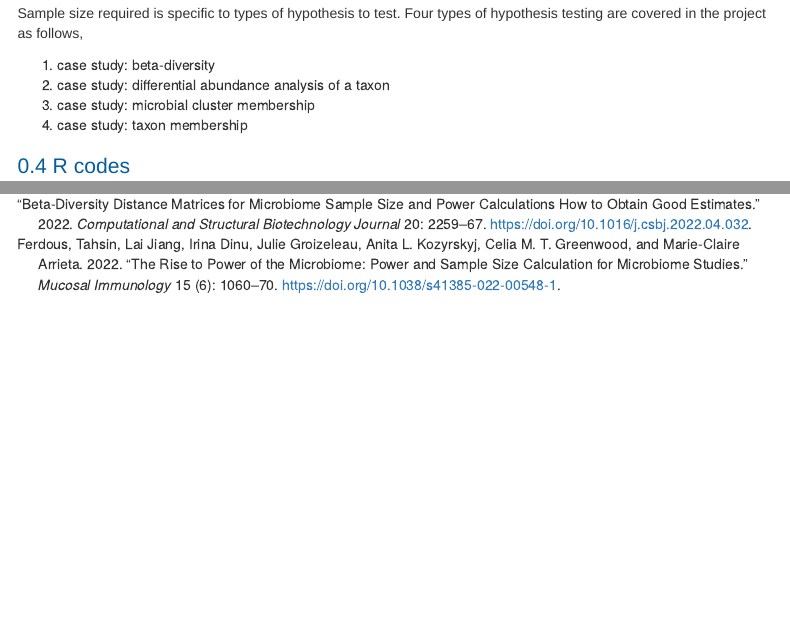
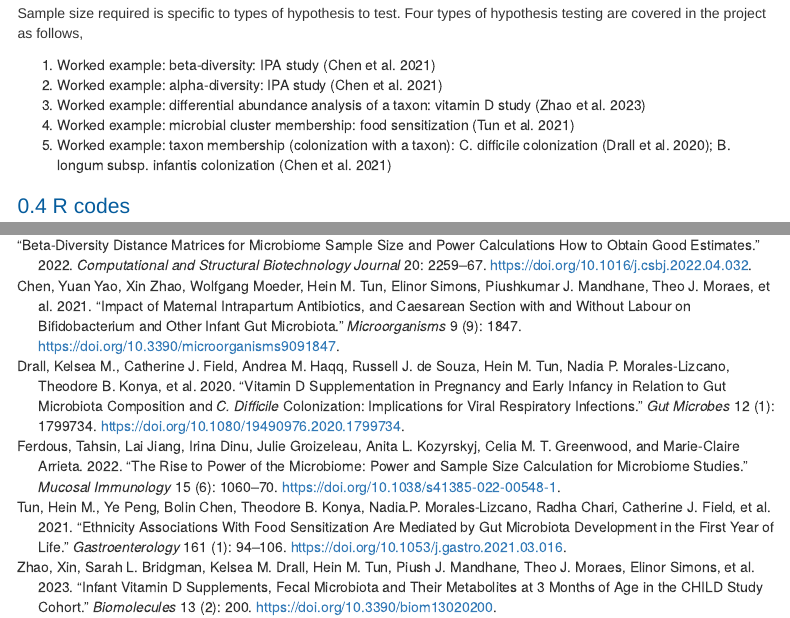
Before and after one commit to davidzhao1015/sample-size-power, an R Markdown document (sample-size-power.Rmd): the page in a window 1100 px wide, from 540 px down, and a second part further down, joined at a grey line. Rendered offline with R 4.5, knitr and Pandoc, with nearby package versions; menus at the side of the page are left out.

Commit message:
add ref for worked examples

```diff
--- a/references.bib
+++ b/references.bib
@@ -25,3 +25,63 @@
 	url = {http://dx.doi.org/10.1016/j.csbj.2022.04.032},
 	langid = {en}
 }
+
+@article{zhao2023,
+	title = {Infant Vitamin D Supplements, Fecal Microbiota and Their Metabolites at 3 Months of Age in the CHILD Study Cohort},
+	author = {Zhao, Xin and Bridgman, Sarah L. and Drall, Kelsea M. and Tun, Hein M. and Mandhane, Piush J. and Moraes, Theo J. and Simons, Elinor and Turvey, Stuart E. and Subbarao, Padmaja and Scott, James A. and Kozyrskyj, Anita L.},
+	year = {2023},
+	month = {01},
+	date = {2023-01-19},
+	journal = {Biomolecules},
+	pages = {200},
+	volume = {13},
+	number = {2},
+	doi = {10.3390/biom13020200},
+	url = {http://dx.doi.org/10.3390/biom13020200},
+	langid = {en}
+}
+
+@article{drall2020,
+	title = {Vitamin D supplementation in pregnancy and early infancy in relation to gut microbiota composition and {\emph{C. difficile}} colonization: implications for viral respiratory infections},
+	author = {Drall, Kelsea M. and Field, Catherine J. and Haqq, Andrea M. and de Souza, Russell J. and Tun, Hein M. and Morales-Lizcano, Nadia P. and Konya, Theodore B. and Guttman, David S. and Azad, Meghan B. and Becker, Allan B. and Lefebvre, Diana L. and Mandhane, Piush J. and Moraes, Theo J. and Sears, Malcolm R. and Turvey, Stuart E. and Subbarao, Padmaja and Scott, James A. and Kozyrskyj, Anita L},
+	year = {2020},
+	month = {08},
+	date = {2020-08-11},
+	journal = {Gut Microbes},
+	pages = {1799734},
+	volume = {12},
+	number = {1},
+	doi = {10.1080/19490976.2020.1799734},
+	url = {http://dx.doi.org/10.1080/19490976.2020.1799734},
+	langid = {en}
+}
+
+@article{chen2021,
+	title = {Impact of Maternal Intrapartum Antibiotics, and Caesarean Section with and without Labour on Bifidobacterium and Other Infant Gut Microbiota},
+	author = {Chen, Yuan Yao and Zhao, Xin and Moeder, Wolfgang and Tun, Hein M. and Simons, Elinor and Mandhane, Piushkumar J. and Moraes, Theo J. and Turvey, Stuart E. and Subbarao, Padmaja and Scott, James A. and Kozyrskyj, Anita L.},
+	year = {2021},
+	month = {08},
+	date = {2021-08-31},
+	journal = {Microorganisms},
+	pages = {1847},
+	volume = {9},
+	number = {9},
+	doi = {10.3390/microorganisms9091847},
+	url = {http://dx.doi.org/10.3390/microorganisms9091847},
+	langid = {en}
+}
+
+@article{tun2021,
+	title = {Ethnicity Associations With Food Sensitization Are Mediated by Gut Microbiota Development in the First Year of Life},
+	author = {Tun, Hein M. and Peng, Ye and Chen, Bolin and Konya, Theodore B. and Morales-Lizcano, Nadia.P. and Chari, Radha and Field, Catherine J. and Guttman, David S. and Becker, Allan B. and Mandhane, Piush J. and Moraes, Theo J. and Sears, Malcolm R. and Turvey, Stuart E. and Subbarao, Padmaja and Simons, Elinor and Scott, James A. and Kozyrskyj, Anita L.},
+	year = {2021},
+	month = {07},
+	date = {2021-07},
+	journal = {Gastroenterology},
+	pages = {94--106},
+	volume = {161},
+	number = {1},
+	doi = {10.1053/j.gastro.2021.03.016},
+	url = {http://dx.doi.org/10.1053/j.gastro.2021.03.016},
+	langid = {en}
+}
--- a/sample-size-power.Rmd
+++ b/sample-size-power.Rmd
@@ -112,10 +112,15 @@ sample size and power appropriately.
 Sample size required is specific to types of hypothesis to test. Four
 types of hypothesis testing are covered in the project as follows,
 
-1.  case study: beta-diversity
-2.  case study: differential abundance analysis of a taxon
-3.  case study: microbial cluster membership
-4.  case study: taxon membership
+1.  Worked example: beta-diversity: IPA study [@chen2021]
+2.  Worked example: alpha-diversity: IPA study [@chen2021]
+3.  Worked example: differential abundance analysis of a taxon: vitamin
+    D study [@zhao2023]
+4.  Worked example: microbial cluster membership: food sensitization
+    [@tun2021]
+5.  Worked example: taxon membership (colonization with a taxon): C.
+    difficile colonization [@drall2020]; B. longum subsp. infantis
+    colonization [@chen2021]
 
 ## R codes
 
```
Also changed, not shown: sample-size-power.Rmd (7 more changed lines).
